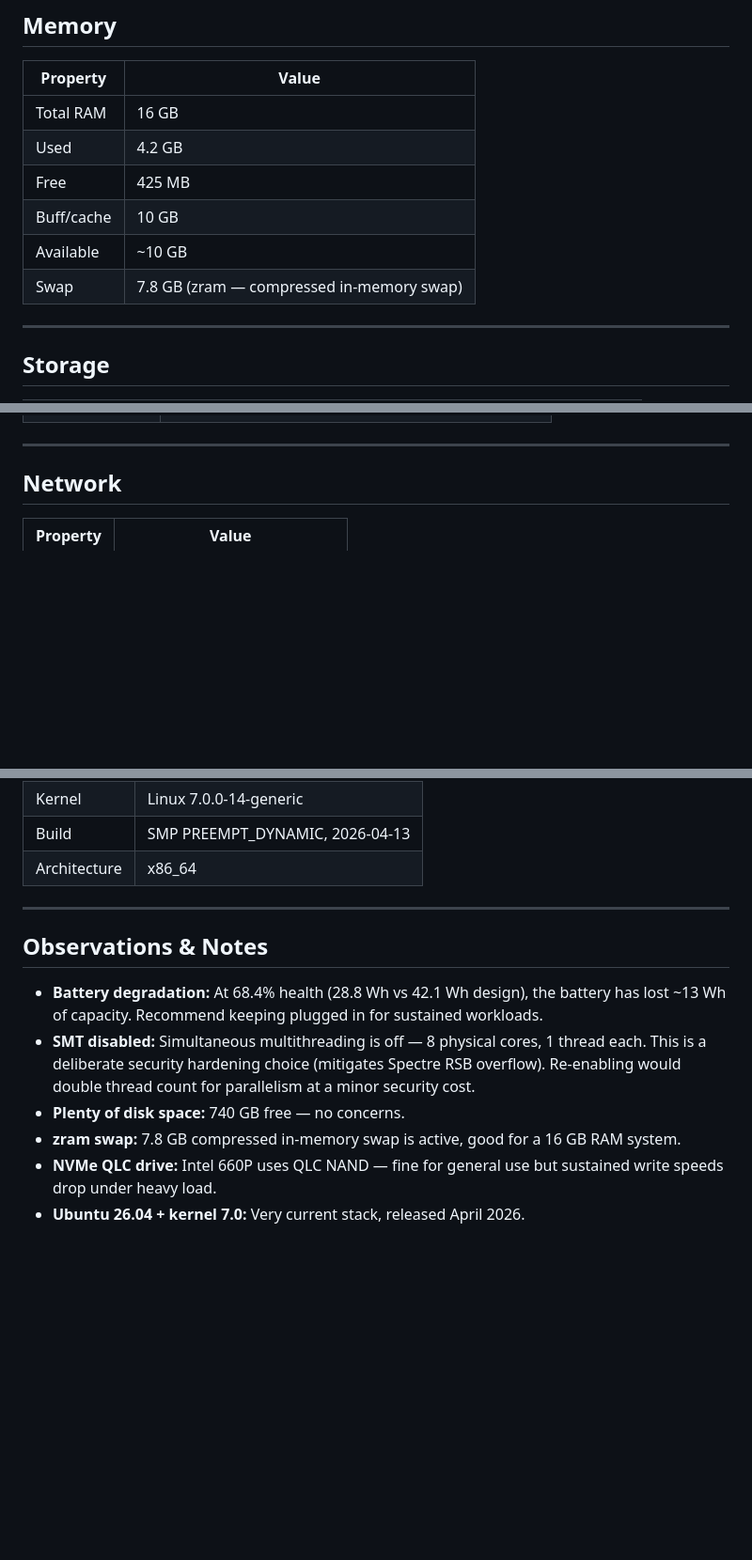
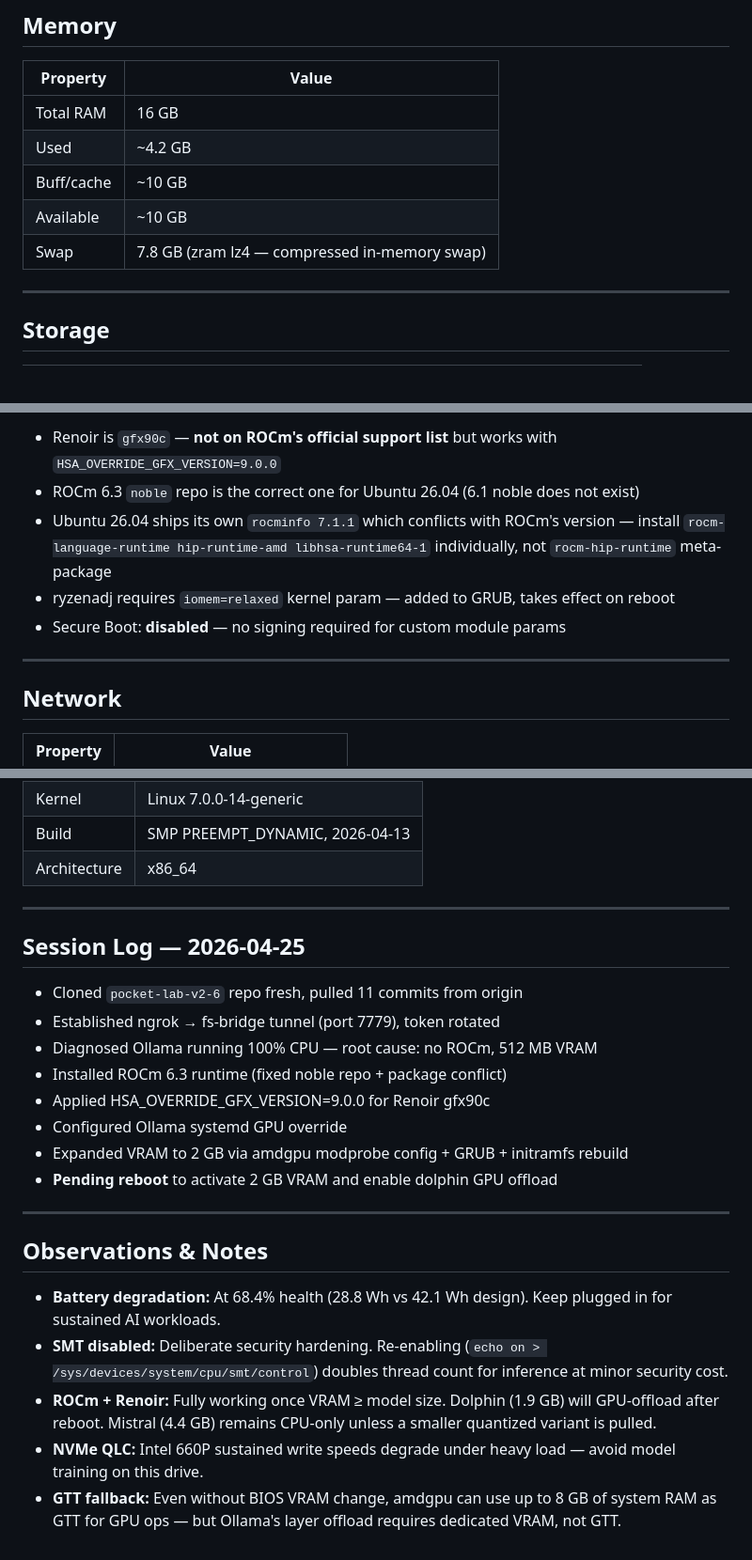
Before and after one commit to Tsukieomie/pocket-lab-v2-6, a Markdown page: HARDWARE_SPECS.md, 3 parts joined by grey strips. Shown at 94% size. Drawn GitHub-style; blank space fills up the shorter version.

```diff
--- a/HARDWARE_SPECS.md
+++ b/HARDWARE_SPECS.md
@@ -34,11 +34,10 @@
 | Property | Value |
 |----------|-------|
 | Total RAM | 16 GB |
-| Used | 4.2 GB |
-| Free | 425 MB |
-| Buff/cache | 10 GB |
+| Used | ~4.2 GB |
+| Buff/cache | ~10 GB |
 | Available | ~10 GB |
-| Swap | 7.8 GB (zram — compressed in-memory swap) |
+| Swap | 7.8 GB (zram lz4 — compressed in-memory swap) |
 
 ---
 
@@ -66,3 +115,8 @@
+- Renoir is `gfx90c` — **not on ROCm's official support list** but works with `HSA_OVERRIDE_GFX_VERSION=9.0.0`
+- ROCm 6.3 `noble` repo is the correct one for Ubuntu 26.04 (6.1 noble does not exist)
+- Ubuntu 26.04 ships its own `rocminfo 7.1.1` which conflicts with ROCm's version — install `rocm-language-runtime hip-runtime-amd libhsa-runtime64-1` individually, not `rocm-hip-runtime` meta-package
+- ryzenadj requires `iomem=relaxed` kernel param — added to GRUB, takes effect on reboot
+- Secure Boot: **disabled** — no signing required for custom module params
 
 ---
 
@@ -116,11 +170,23 @@
 
 ---
 
+## Session Log — 2026-04-25
+
+- Cloned `pocket-lab-v2-6` repo fresh, pulled 11 commits from origin
+- Established ngrok → fs-bridge tunnel (port 7779), token rotated
+- Diagnosed Ollama running 100% CPU — root cause: no ROCm, 512 MB VRAM
+- Installed ROCm 6.3 runtime (fixed noble repo + package conflict)
+- Applied HSA_OVERRIDE_GFX_VERSION=9.0.0 for Renoir gfx90c
+- Configured Ollama systemd GPU override
+- Expanded VRAM to 2 GB via amdgpu modprobe config + GRUB + initramfs rebuild
+- **Pending reboot** to activate 2 GB VRAM and enable dolphin GPU offload
+
+---
+
 ## Observations & Notes
 
-- **Battery degradation:** At 68.4% health (28.8 Wh vs 42.1 Wh design), the battery has lost ~13 Wh of capacity. Recommend keeping plugged in for sustained workloads.
-- **SMT disabled:** Simultaneous multithreading is off — 8 physical cores, 1 thread each. This is a deliberate security hardening choice (mitigates Spectre RSB overflow). Re-enabling would double thread count for parallelism at a minor security cost.
-- **Plenty of disk space:** 740 GB free — no concerns.
-- **zram swap:** 7.8 GB compressed in-memory swap is active, good for a 16 GB RAM system.
-- **NVMe QLC drive:** Intel 660P uses QLC NAND — fine for general use but sustained write speeds drop under heavy load.
-- **Ubuntu 26.04 + kernel 7.0:** Very current stack, released April 2026.
+- **Battery degradation:** At 68.4% health (28.8 Wh vs 42.1 Wh design). Keep plugged in for sustained AI workloads.
+- **SMT disabled:** Deliberate security hardening. Re-enabling (`echo on > /sys/devices/system/cpu/smt/control`) doubles thread count for inference at minor security cost.
+- **ROCm + Renoir:** Fully working once VRAM ≥ model size. Dolphin (1.9 GB) will GPU-offload after reboot. Mistral (4.4 GB) remains CPU-only unless a smaller quantized variant is pulled.
+- **NVMe QLC:** Intel 660P sustained write speeds degrade under heavy load — avoid model training on this drive.
+- **GTT fallback:** Even without BIOS VRAM change, amdgpu can use up to 8 GB of system RAM as GTT for GPU ops — but Ollama's layer offload requires dedicated VRAM, not GTT.
```
Also changed, not shown: other parts of HARDWARE_SPECS.md (+54 -4 lines).
